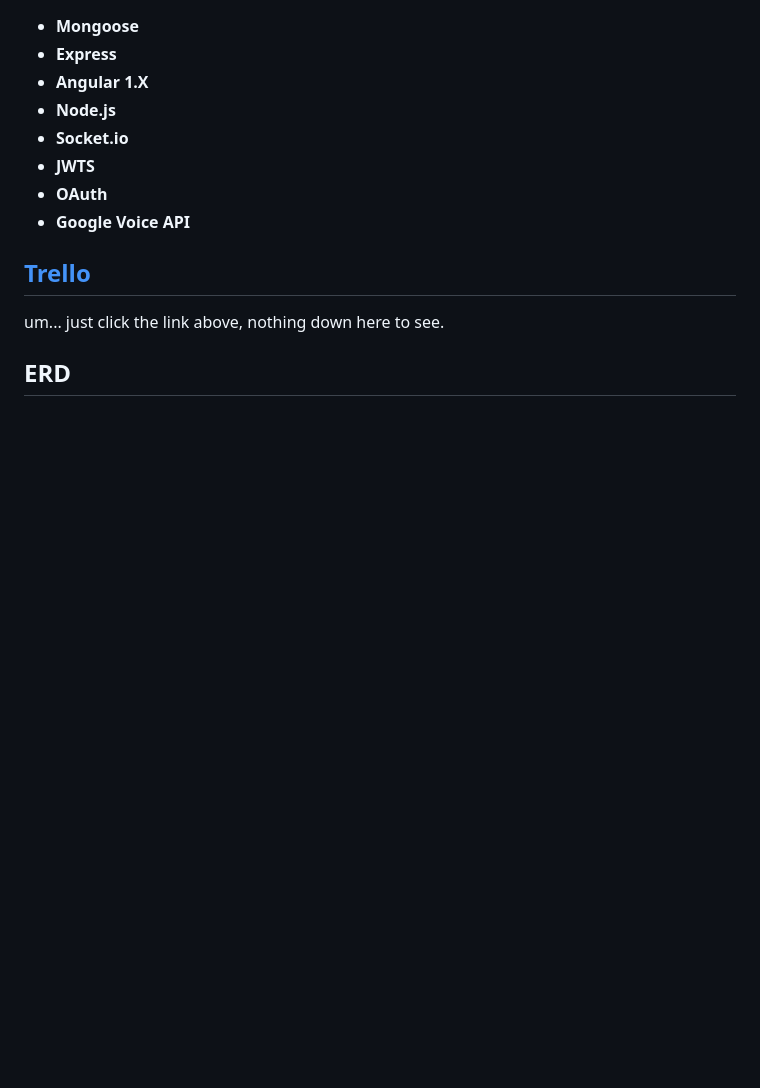
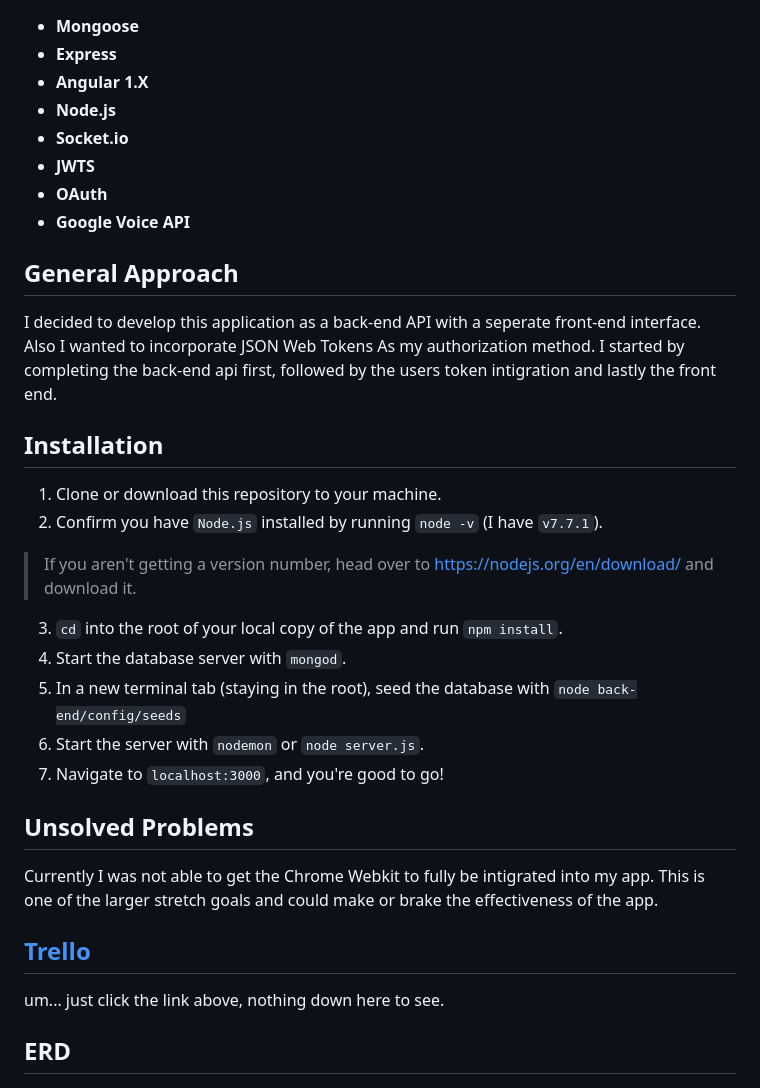
Before and after one commit to JMEssex/tele-trainer-app, a Markdown page: README.md, the part around the change printed below. Rendered like a GitHub page; blank space fills up the shorter version.

```diff
--- a/README.md
+++ b/README.md
@@ -15,6 +20,24 @@ Tele-Trainer is an app for training telemarketers. Based on the habit formation
 * **OAuth**
 * **Google Voice API**
 
+## General Approach
+I decided to develop this application as a back-end API with a seperate front-end interface.  Also I wanted to incorporate JSON Web Tokens As my authorization method.  I started by completing the back-end api first, followed by the users token intigration and lastly the front end.
+
+## Installation
+1. Clone or download this repository to your machine.
+2. Confirm you have `Node.js` installed by running `node -v` (I have `v7.7.1`).
+
+> If you aren't getting a version number, head over to https://nodejs.org/en/download/ and download it.
+
+3. `cd` into the root of your local copy of the app and run `npm install`.
+4. Start the database server with `mongod`.
+5. In a new terminal tab (staying in the root), seed the database with `node back-end/config/seeds`
+6. Start the server with `nodemon` or `node server.js`.
+7. Navigate to `localhost:3000`, and you're good to go!
+
+## Unsolved Problems
+Currently I was not able to get the Chrome Webkit to fully be intigrated into my app.  This is one of the larger stretch goals and could make or brake the effectiveness of the app.
+
 ## [Trello](https://trello.com/b/NPEKZgut/tele-trainer)
 um... just click the link above, nothing down here to see.
 
```
Also changed, not shown: other parts of README.md (+5 -0 lines), assets/mvp_screenshot.png (added), assets/mvp_screenshot_api.png (added).
